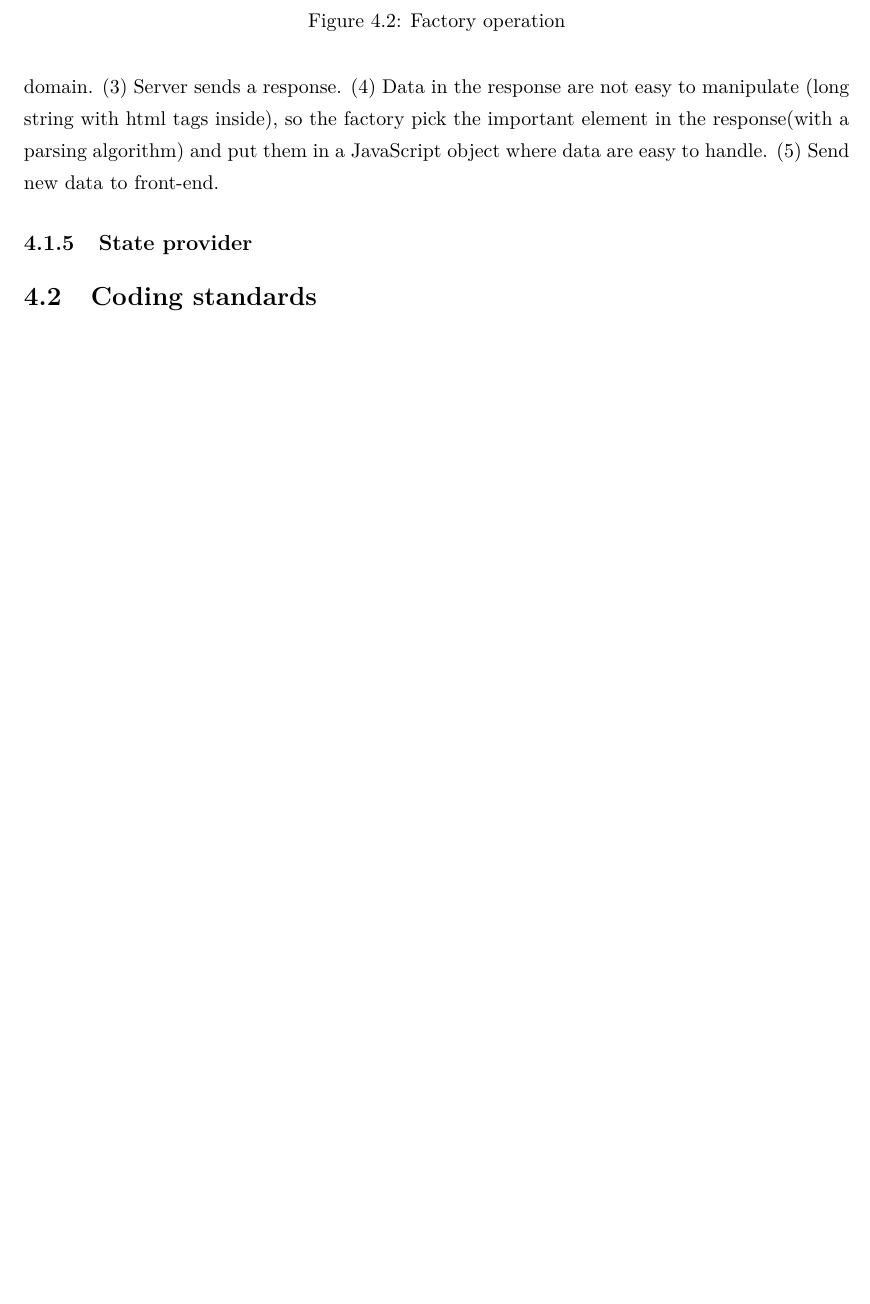
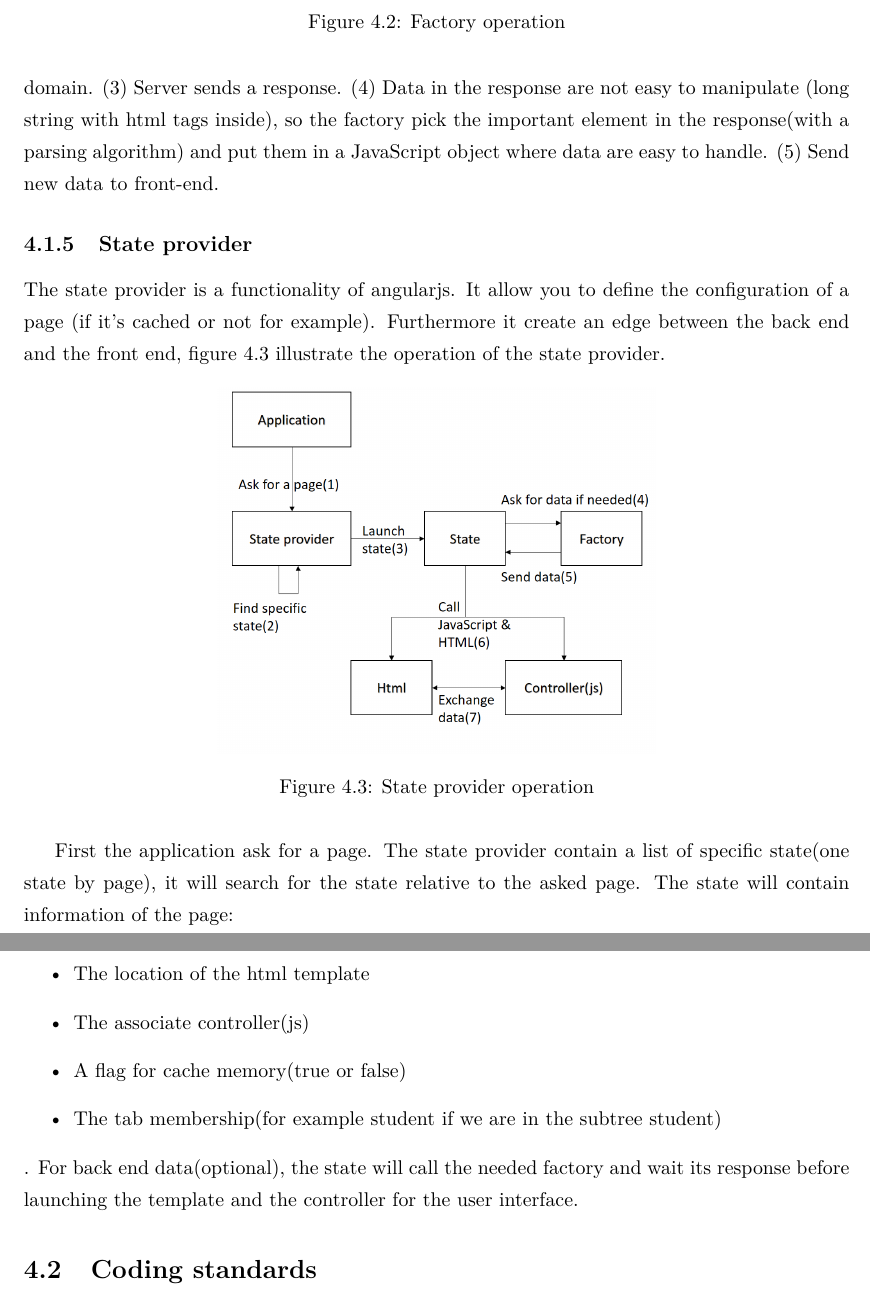
Before and after one commit to amoyaux/UCLCampus, a LaTeX thesis (Memoire_texte/thesis.tex): part of page 15 of 19 before the commit and two parts of pages 15 and 16 of 20 after it, the two joined at a grey line, cut so that both start at the same text, the shorter picture padded with empty space. Compiled offline with pdfLaTeX.

Commit message:
chap 4.1 et 4.2

```diff
--- a/Memoire_texte/thesis.tex
+++ b/Memoire_texte/thesis.tex
@@ -523,6 +523,36 @@ For example, we open the page for the schedule. (1)the system notifies the sched
 
 \subsection{State provider}
 
-
-
+The state provider is a functionality of angularjs. It allow you to define the configuration of a page (if it's cached or not for example). Furthermore it create an edge between the back end and the front end, figure 4.3 illustrate the operation of the state provider.
+\begin{figure}[H]
+\centering
+\includegraphics[scale = 0.3]{Images/stateProvider_arch.png}
+\caption{State provider operation}
+\end{figure}
+First the application ask for a page. The state provider contain a list of specific state(one state by page), it will search for the state relative to the asked page. The state will contain information of the page:
+\begin{itemize}
+\item The location of the html template
+\item The associate controller(js)
+\item A flag for cache memory(true or false)
+\item The tab membership(for example student if we are in the subtree student)
+\end{itemize}. For back end data(optional), the state will call the needed factory and wait its response before launching the template and the controller for the user interface.
+\iffalse
+\begin{lstlisting}
+.state('app.name', {
+    cache:{true or false},
+    url: "/url name",
+    views: {
+      'appropriate-tab': {
+        templateUrl: "html file",
+        controller: "page controller(javaScript)",
+        resolve:{
+          facotry: function(Factory) {
+            return Factory.neededData();
+          }
+        }
+      }
+    }
+  })
+\end{lstlisting}
+\fi
 \section{Coding standards}
```
Also changed, not shown: Memoire_texte/Images/factory_arch.png, Memoire_texte/Images/stateProvider_arch.png (added), Memoire_texte/thesis.pdf, Memoire_texte/thesis.tex (12 more changed lines), 4 other files.
